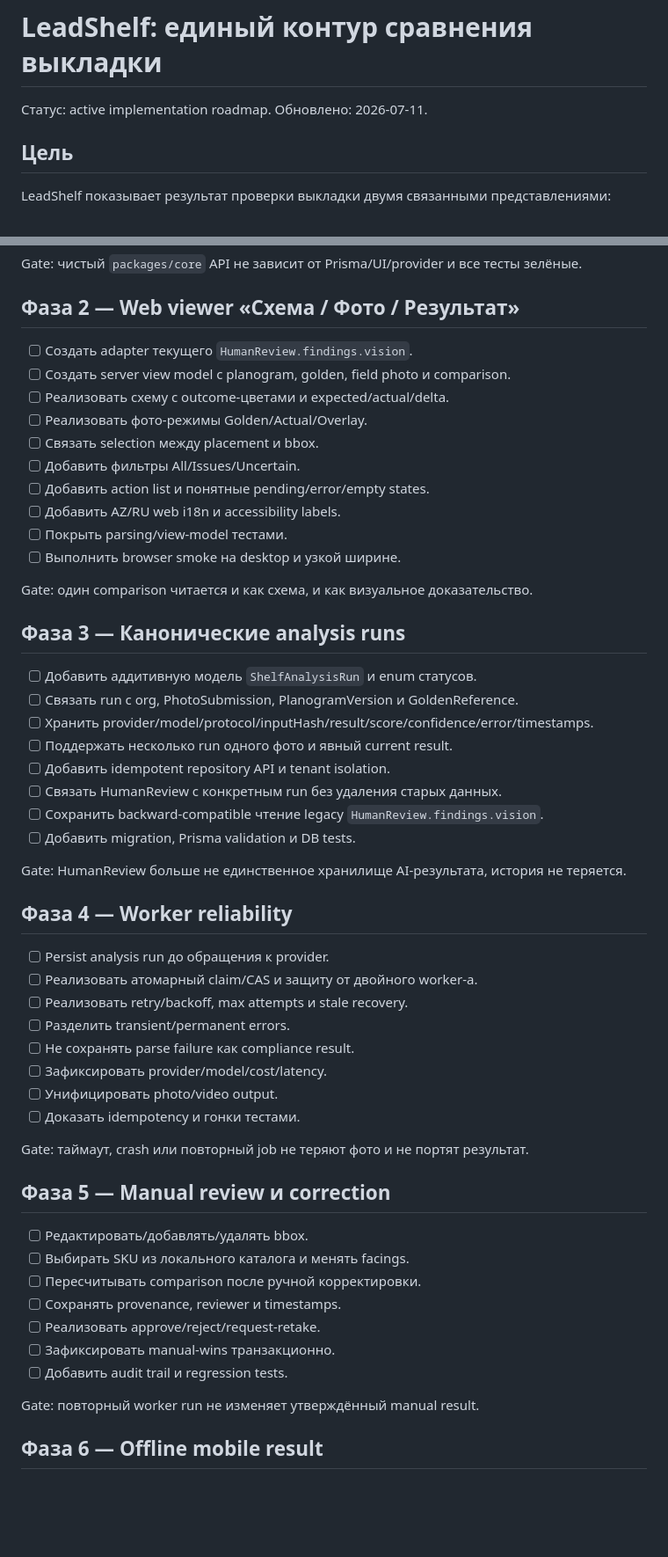
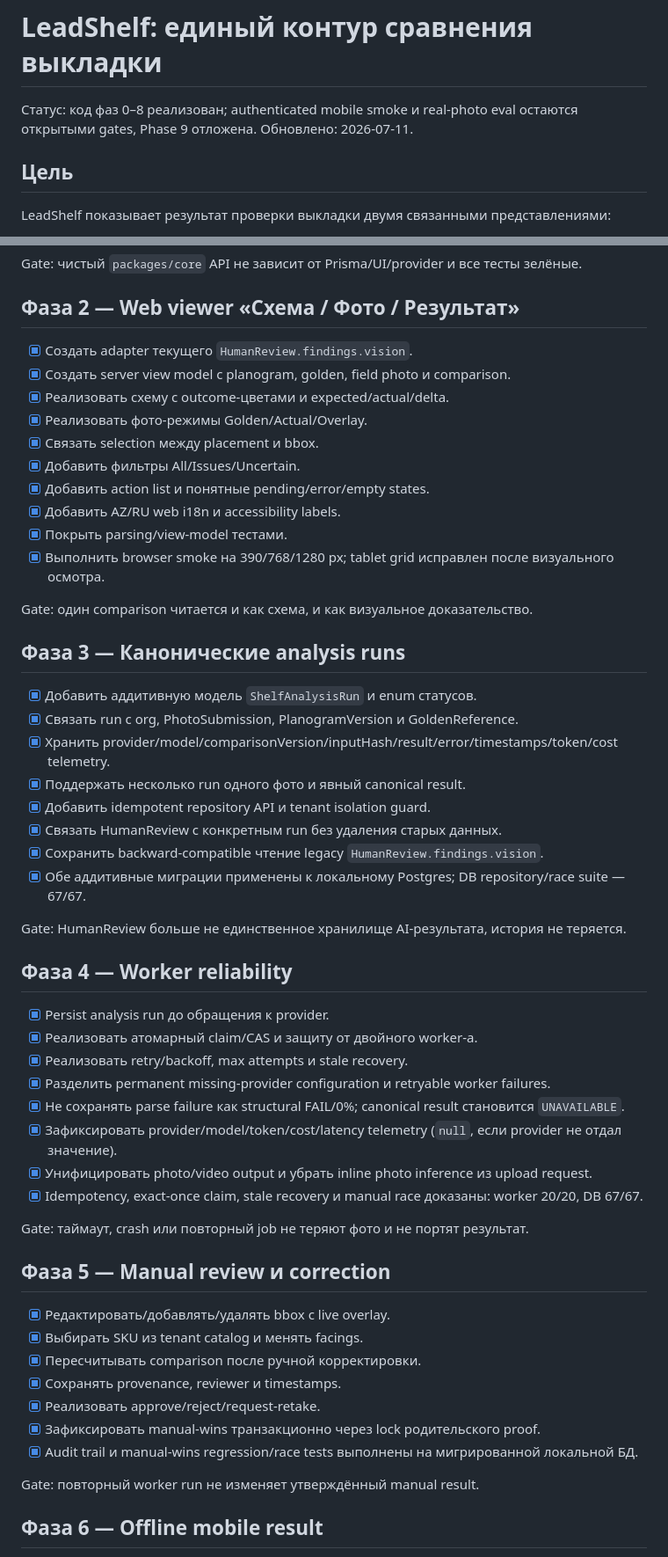
Before and after one commit to rashadoni/leadshelf, a Markdown page: docs/planogram-comparison-roadmap.md, 2 parts joined by grey strips. Shown at 88% size. Rendered like a GitHub page; blank space fills up the shorter version.

Commit message:
docs(planograms): record comparison verification

```diff
--- a/docs/planogram-comparison-roadmap.md
+++ b/docs/planogram-comparison-roadmap.md
@@ -1,6 +1,6 @@
 # LeadShelf: единый контур сравнения выкладки
 
-Статус: active implementation roadmap. Обновлено: 2026-07-11.
+Статус: код фаз 0–8 реализован; authenticated mobile smoke и real-photo eval остаются открытыми gates, Phase 9 отложена. Обновлено: 2026-07-11.
 
 ## Цель
 
@@ -92,54 +92,54 @@ Gate: чистый `packages/core` API не зависит от Prisma/UI/provid
 
 ## Фаза 2 — Web viewer «Схема / Фото / Результат»
 
-- [ ] Создать adapter текущего `HumanReview.findings.vision`.
-- [ ] Создать server view model с planogram, golden, field photo и comparison.
-- [ ] Реализовать схему с outcome-цветами и expected/actual/delta.
-- [ ] Реализовать фото-режимы Golden/Actual/Overlay.
-- [ ] Связать selection между placement и bbox.
-- [ ] Добавить фильтры All/Issues/Uncertain.
-- [ ] Добавить action list и понятные pending/error/empty states.
-- [ ] Добавить AZ/RU web i18n и accessibility labels.
-- [ ] Покрыть parsing/view-model тестами.
-- [ ] Выполнить browser smoke на desktop и узкой ширине.
+- [x] Создать adapter текущего `HumanReview.findings.vision`.
+- [x] Создать server view model с planogram, golden, field photo и comparison.
+- [x] Реализовать схему с outcome-цветами и expected/actual/delta.
+- [x] Реализовать фото-режимы Golden/Actual/Overlay.
+- [x] Связать selection между placement и bbox.
+- [x] Добавить фильтры All/Issues/Uncertain.
+- [x] Добавить action list и понятные pending/error/empty states.
+- [x] Добавить AZ/RU web i18n и accessibility labels.
+- [x] Покрыть parsing/view-model тестами.
+- [x] Выполнить browser smoke на 390/768/1280 px; tablet grid исправлен после визуального осмотра.
 
 Gate: один comparison читается и как схема, и как визуальное доказательство.
 
 ## Фаза 3 — Канонические analysis runs
 
-- [ ] Добавить аддитивную модель `ShelfAnalysisRun` и enum статусов.
-- [ ] Связать run с org, PhotoSubmission, PlanogramVersion и GoldenReference.
-- [ ] Хранить provider/model/protocol/inputHash/result/score/confidence/error/timestamps.
-- [ ] Поддержать несколько run одного фото и явный current result.
-- [ ] Добавить idempotent repository API и tenant isolation.
-- [ ] Связать HumanReview с конкретным run без удаления старых данных.
-- [ ] Сохранить backward-compatible чтение legacy `HumanReview.findings.vision`.
-- [ ] Добавить migration, Prisma validation и DB tests.
+- [x] Добавить аддитивную модель `ShelfAnalysisRun` и enum статусов.
+- [x] Связать run с org, PhotoSubmission, PlanogramVersion и GoldenReference.
+- [x] Хранить provider/model/comparisonVersion/inputHash/result/error/timestamps/token/cost telemetry.
+- [x] Поддержать несколько run одного фото и явный canonical result.
+- [x] Добавить idempotent repository API и tenant isolation guard.
+- [x] Связать HumanReview с конкретным run без удаления старых данных.
+- [x] Сохранить backward-compatible чтение legacy `HumanReview.findings.vision`.
+- [x] Обе аддитивные миграции применены к локальному Postgres; DB repository/race suite — 67/67.
 
 Gate: HumanReview больше не единственное хранилище AI-результата, история не теряется.
 
 ## Фаза 4 — Worker reliability
 
-- [ ] Persist analysis run до обращения к provider.
-- [ ] Реализовать атомарный claim/CAS и защиту от двойного worker-а.
-- [ ] Реализовать retry/backoff, max attempts и stale recovery.
-- [ ] Разделить transient/permanent errors.
-- [ ] Не сохранять parse failure как compliance result.
-- [ ] Зафиксировать provider/model/cost/latency.
-- [ ] Унифицировать photo/video output.
-- [ ] Доказать idempotency и гонки тестами.
+- [x] Persist analysis run до обращения к provider.
+- [x] Реализовать атомарный claim/CAS и защиту от двойного worker-а.
+- [x] Реализовать retry/backoff, max attempts и stale recovery.
+- [x] Разделить permanent missing-provider configuration и retryable worker failures.
+- [x] Не сохранять parse failure как structural FAIL/0%; canonical result становится `UNAVAILABLE`.
+- [x] Зафиксировать provider/model/token/cost/latency telemetry (`null`, если provider не отдал значение).
+- [x] Унифицировать photo/video output и убрать inline photo inference из upload request.
+- [x] Idempotency, exact-once claim, stale recovery и manual race доказаны: worker 20/20, DB 67/67.
 
 Gate: таймаут, crash или повторный job не теряют фото и не портят результат.
 
 ## Фаза 5 — Manual review и correction
 
-- [ ] Редактировать/добавлять/удалять bbox.
-- [ ] Выбирать SKU из локального каталога и менять facings.
-- [ ] Пересчитывать comparison после ручной корректировки.
-- [ ] Сохранять provenance, reviewer и timestamps.
-- [ ] Реализовать approve/reject/request-retake.
-- [ ] Зафиксировать manual-wins транзакционно.
-- [ ] Добавить audit trail и regression tests.
+- [x] Редактировать/добавлять/удалять bbox с live overlay.
+- [x] Выбирать SKU из tenant catalog и менять facings.
+- [x] Пересчитывать comparison после ручной корректировки.
+- [x] Сохранять provenance, reviewer и timestamps.
+- [x] Реализовать approve/reject/request-retake.
+- [x] Зафиксировать manual-wins транзакционно через lock родительского proof.
+- [x] Audit trail и manual-wins regression/race tests выполнены на мигрированной локальной БД.
 
 Gate: повторный worker run не изменяет утверждённый manual result.
 
```
Also changed, not shown: other parts of docs/planogram-comparison-roadmap.md (+39 -21 lines).
